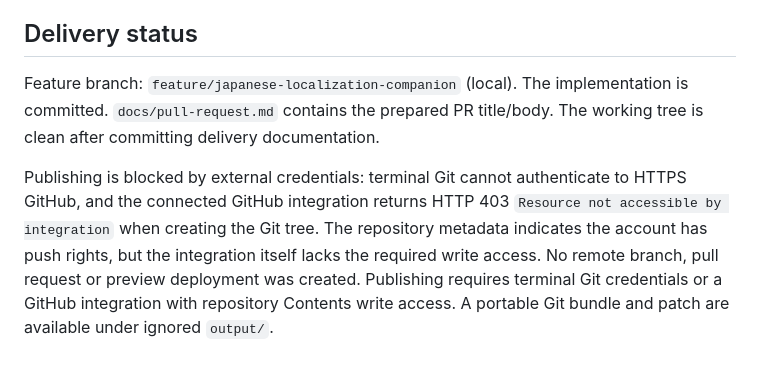
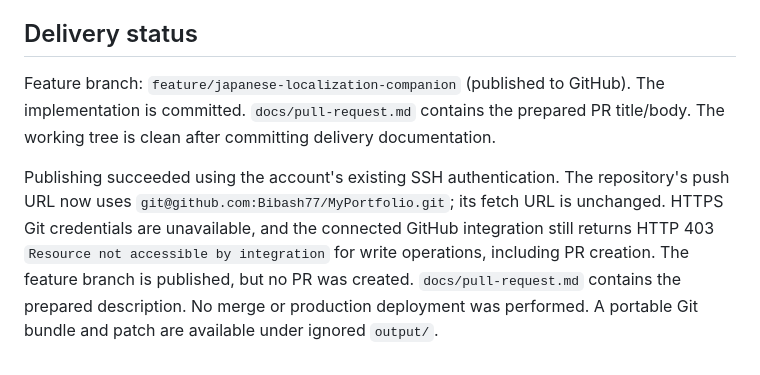
Before and after one commit to Bibash77/MyPortfolio, a Markdown page: docs/implementation-report.md, the part around the change. Drawn GitHub-style.

Commit message:
Record successful SSH publication and remaining PR permission limit

```diff
--- a/docs/implementation-report.md
+++ b/docs/implementation-report.md
@@ -41,6 +41,6 @@ Professional evidence is self-published. Existing “Present” dates, high-leve
 
 ## Delivery status
 
-Feature branch: `feature/japanese-localization-companion` (local). The implementation is committed. `docs/pull-request.md` contains the prepared PR title/body. The working tree is clean after committing delivery documentation.
+Feature branch: `feature/japanese-localization-companion` (published to GitHub). The implementation is committed. `docs/pull-request.md` contains the prepared PR title/body. The working tree is clean after committing delivery documentation.
 
-Publishing is blocked by external credentials: terminal Git cannot authenticate to HTTPS GitHub, and the connected GitHub integration returns HTTP 403 `Resource not accessible by integration` when creating the Git tree. The repository metadata indicates the account has push rights, but the integration itself lacks the required write access. No remote branch, pull request or preview deployment was created. Publishing requires terminal Git credentials or a GitHub integration with repository Contents write access. A portable Git bundle and patch are available under ignored `output/`.
+Publishing succeeded using the account's existing SSH authentication. The repository's push URL now uses `git@github.com:Bibash77/MyPortfolio.git`; its fetch URL is unchanged. HTTPS Git credentials are unavailable, and the connected GitHub integration still returns HTTP 403 `Resource not accessible by integration` for write operations, including PR creation. The feature branch is published, but no PR was created. `docs/pull-request.md` contains the prepared description. No merge or production deployment was performed. A portable Git bundle and patch are available under ignored `output/`.
```
